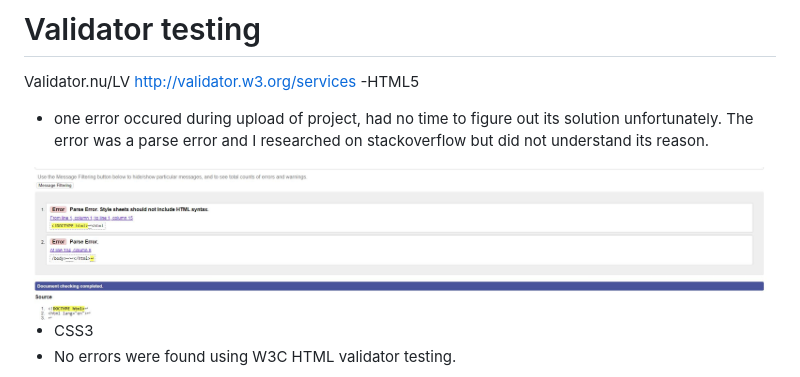
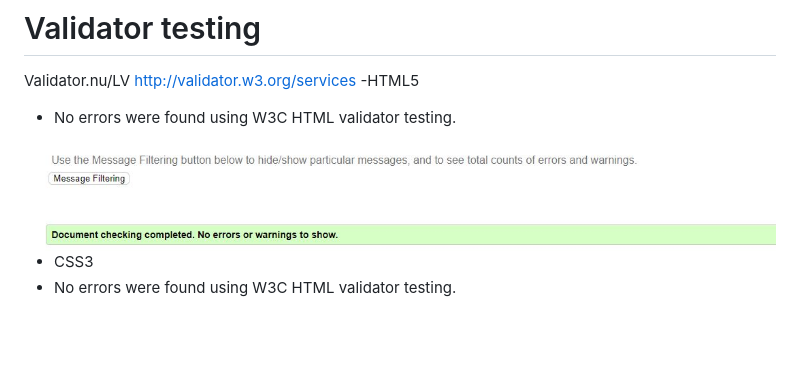
Before and after one commit to Markyjay/RotharRogues, a Markdown page: README.md, the part around the change. Drawn GitHub-style; pictures changed too: documentation/htmlvalidating.JPG; blank space fills up the shorter version.

Commit message:
add corrected image to deployment section on readme

```diff
--- a/README.md
+++ b/README.md
@@ -152,8 +152,7 @@ The logo image was used to create a favicon. It rendered badly but i kept it to
 # Validator testing
 Validator.nu/LV http://validator.w3.org/services
 -HTML5
- - one error occured during upload of project, had no time to figure out its solution unfortunately.
- The error was a parse error and I researched on stackoverflow but did not understand its reason.
+  - No errors were found using W3C HTML validator testing.
 
 <img src="/documentation/htmlvalidating.JPG" alt="HTML Validating"/>
 
```
